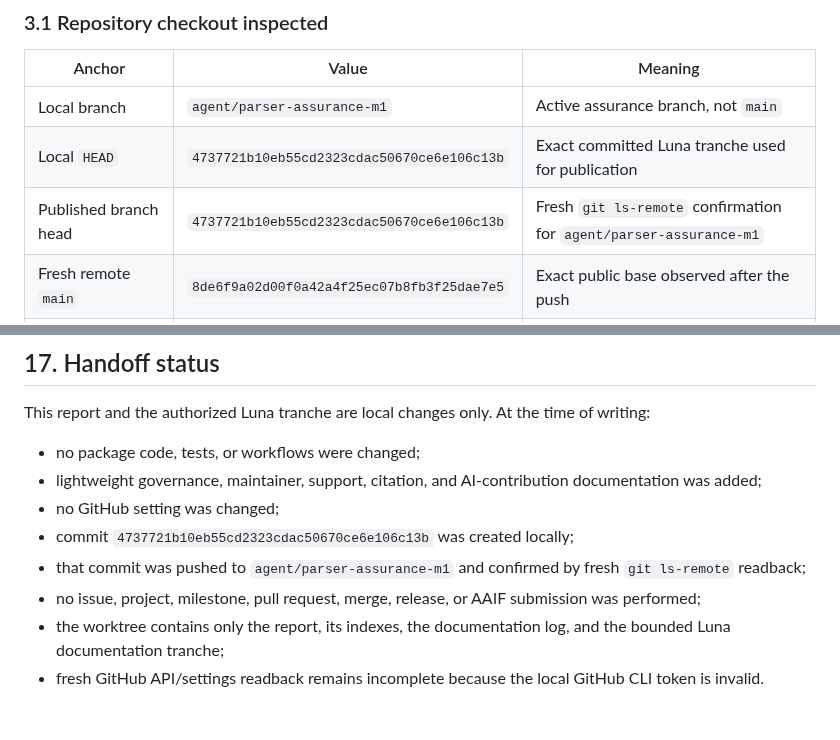
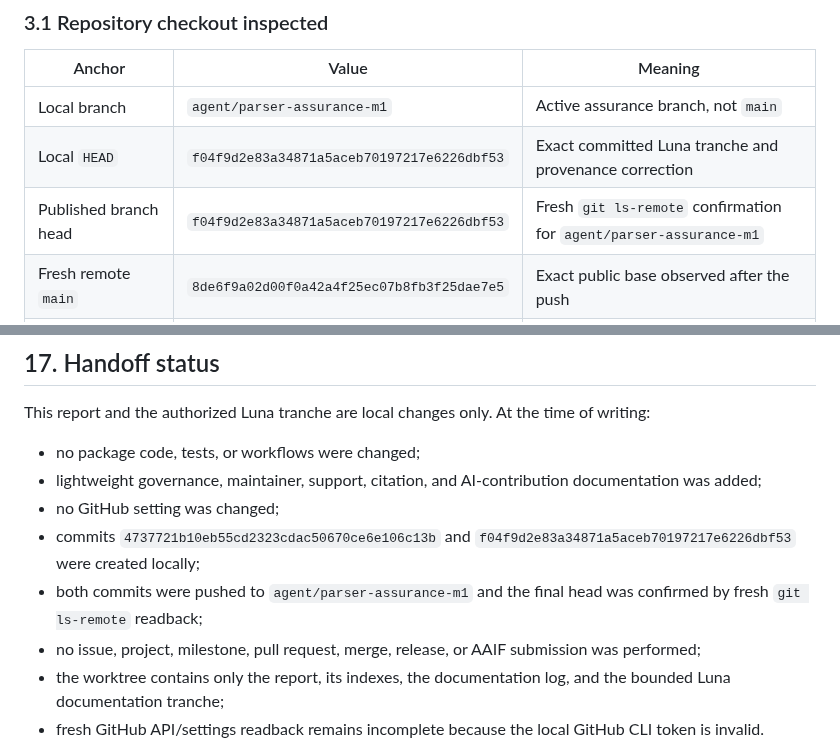
Before and after one commit to MarcoPorcellato/logseq-matryca-parser, a Markdown page: docs/REPOSITORY_GOVERNANCE_AAIF_STUDY_2026-08-19.md, 2 parts joined by grey strips. Drawn GitHub-style; blank space fills up the shorter version.

Commit message:
docs: record published Luna tranche

```diff
--- a/docs/REPOSITORY_GOVERNANCE_AAIF_STUDY_2026-08-19.md
+++ b/docs/REPOSITORY_GOVERNANCE_AAIF_STUDY_2026-08-19.md
@@ -92,8 +92,8 @@ not **AAIF membership**, **AAIF certification**, or **official OKF conformance**
 | Anchor | Value | Meaning |
 |---|---|---|
 | Local branch | `agent/parser-assurance-m1` | Active assurance branch, not `main` |
-| Local `HEAD` | `4737721b10eb55cd2323cdac50670ce6e106c13b` | Exact committed Luna tranche used for publication |
-| Published branch head | `4737721b10eb55cd2323cdac50670ce6e106c13b` | Fresh `git ls-remote` confirmation for `agent/parser-assurance-m1` |
+| Local `HEAD` | `f04f9d2e83a34871a5aceb70197217e6226dbf53` | Exact committed Luna tranche and provenance correction |
+| Published branch head | `f04f9d2e83a34871a5aceb70197217e6226dbf53` | Fresh `git ls-remote` confirmation for `agent/parser-assurance-m1` |
 | Fresh remote `main` | `8de6f9a02d00f0a42a4f25ec07b8fb3f25dae7e5` | Exact public base observed after the push |
 | Local `origin/main` ref | `27d006153e45f2c4ae37ca03136114fb8246ac88` | Cached tracking ref; it is stale relative to the fresh remote readback |
 | Worktree | clean after commit | No uncommitted local changes remain |
@@ -735,9 +735,10 @@ of writing:
 - lightweight governance, maintainer, support, citation, and AI-contribution
   documentation was added;
 - no GitHub setting was changed;
-- commit `4737721b10eb55cd2323cdac50670ce6e106c13b` was created locally;
-- that commit was pushed to `agent/parser-assurance-m1` and confirmed by fresh
-  `git ls-remote` readback;
+- commits `4737721b10eb55cd2323cdac50670ce6e106c13b` and
+  `f04f9d2e83a34871a5aceb70197217e6226dbf53` were created locally;
+- both commits were pushed to `agent/parser-assurance-m1` and the final head was
+  confirmed by fresh `git ls-remote` readback;
 - no issue, project, milestone, pull request, merge, release, or AAIF submission
   was performed;
 - the worktree contains only the report, its indexes, the documentation log,
```
